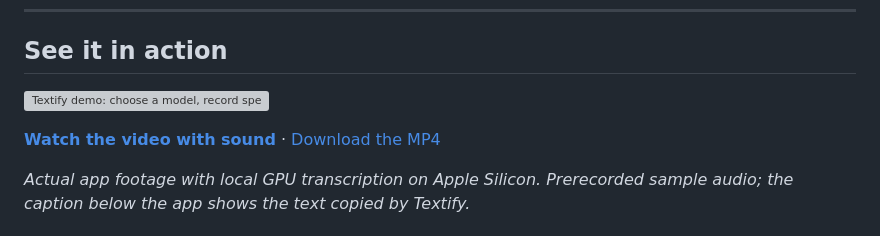
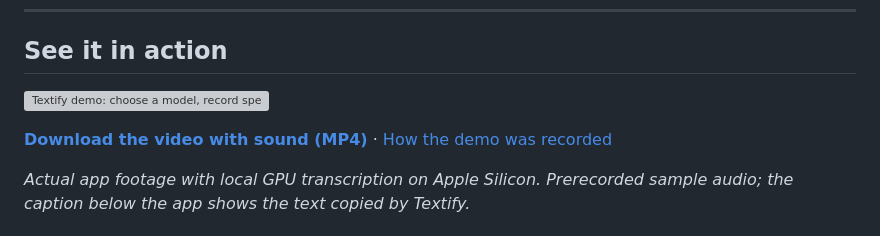
Before and after one commit to Player0109/Textify, a Markdown page: README.md, the part around one of its changes. GitHub-like rendering; grey boxes are pictures that could not be loaded.

Commit message:
Link the README demo directly to its video download

```diff
--- a/README.md
+++ b/README.md
@@ -31,5 +31,5 @@
 
-**[Watch the video with sound](docs/media/textify-demo.mp4)** · [Download the MP4](docs/media/textify-demo.mp4?raw=1)
+**[Download the video with sound (MP4)](docs/media/textify-demo.mp4?raw=1)** · [How the demo was recorded](docs/media/README.md)
 
 *Actual app footage with local GPU transcription on Apple Silicon. Prerecorded sample audio; the caption below the app shows the text copied by Textify.*
 
```
Also changed, not shown: other parts of README.md (+1 -1 lines).
